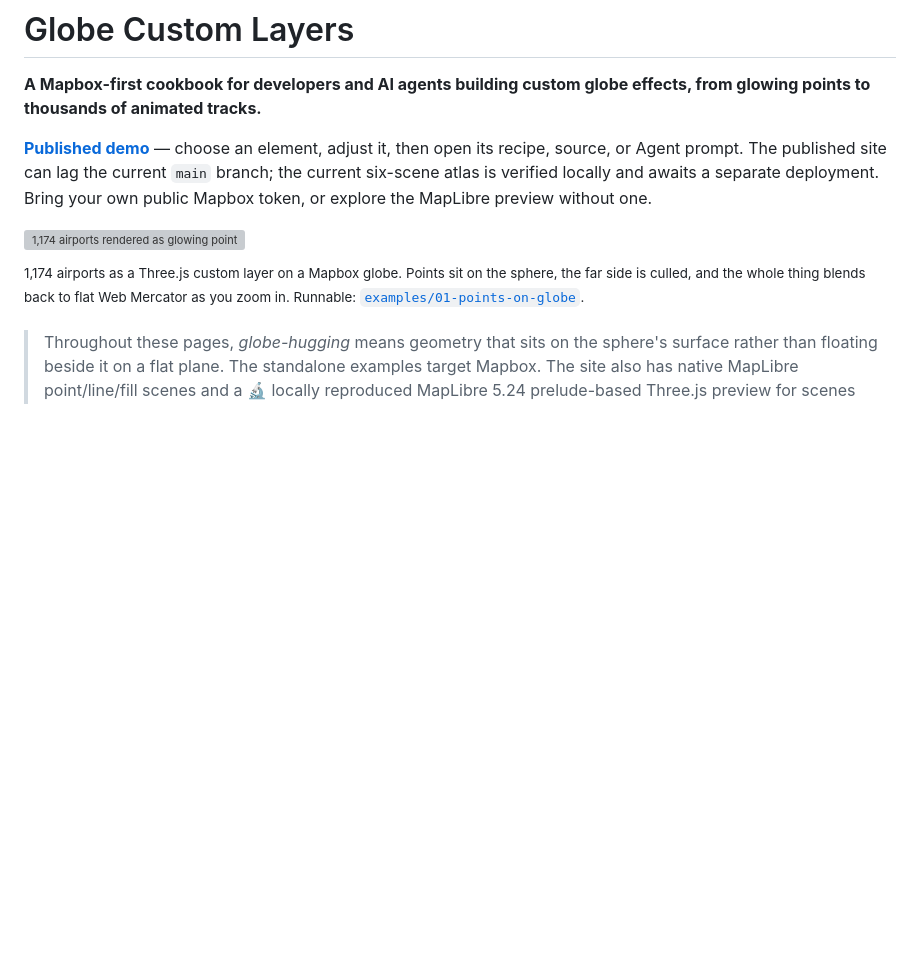
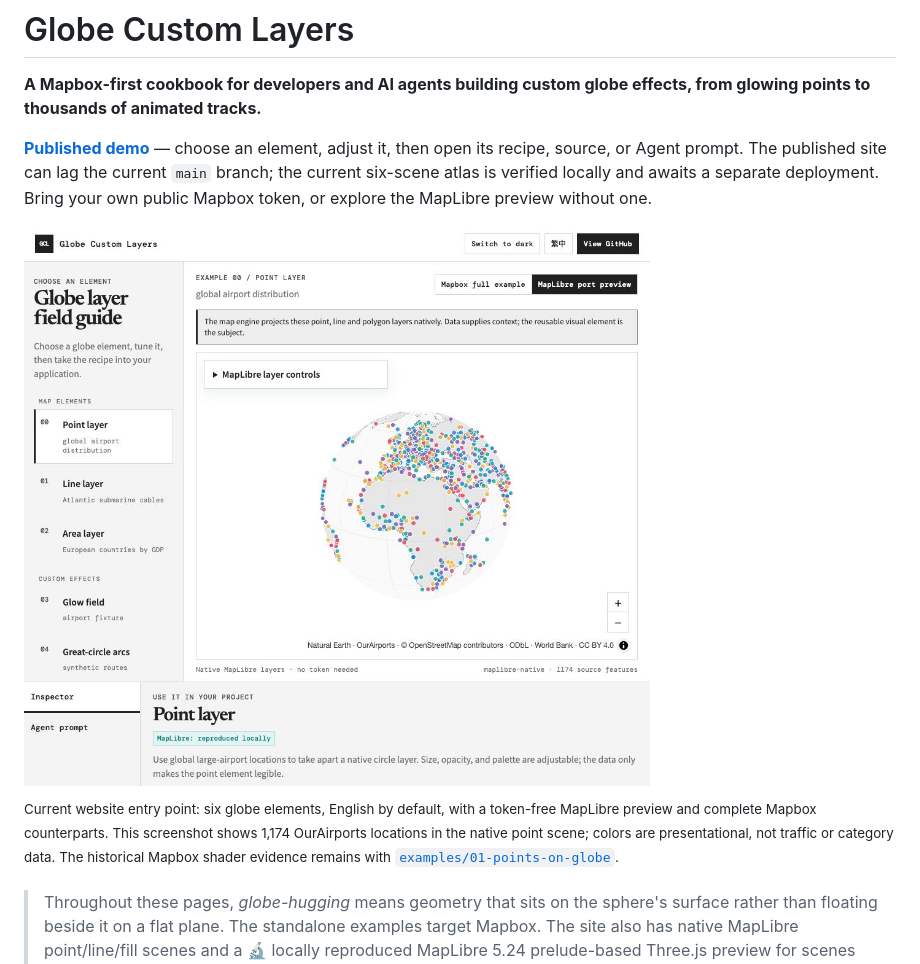
Before and after one commit to ianlkl11234s/globe-custom-layers, a Markdown page: README.md, the part around the change. Rendered like a GitHub page; pictures changed too: site/screenshots/atlas-en-light.png (added); blank space fills up the shorter version; grey boxes are pictures that could not be loaded.

```diff
--- a/README.md
+++ b/README.md
@@ -4,9 +4,9 @@
 
 **[Published demo](https://globe-custom-layers.zeabur.app/)** — choose an element, adjust it, then open its recipe, source, or Agent prompt. The published site can lag the current `main` branch; the current six-scene atlas is verified locally and awaits a separate deployment. Bring your own public Mapbox token, or explore the MapLibre preview without one.
 
-![1,174 airports rendered as glowing points hugging a Mapbox globe](examples/01-points-on-globe/screenshots/globe.png)
+![Current English atlas showing the native global-airport point layer](site/screenshots/atlas-en-light.png)
 
-<sup>1,174 airports as a Three.js custom layer on a Mapbox globe. Points sit on the sphere, the far side is culled, and the whole thing blends back to flat Web Mercator as you zoom in. Runnable: [`examples/01-points-on-globe`](examples/01-points-on-globe/).</sup>
+<sup>Current website entry point: six globe elements, English by default, with a token-free MapLibre preview and complete Mapbox counterparts. This screenshot shows 1,174 OurAirports locations in the native point scene; colors are presentational, not traffic or category data. The historical Mapbox shader evidence remains with [`examples/01-points-on-globe`](examples/01-points-on-globe/).</sup>
 
 > Throughout these pages, *globe-hugging* means geometry that sits on the sphere's surface rather than floating beside it on a flat plane. The standalone examples target Mapbox. The site also has native MapLibre point/line/fill scenes and a 🔬 locally reproduced MapLibre 5.24 prelude-based Three.js preview for scenes 01/02/05; its direct ECEF/mainMatrix path, terrain/depth behaviour, and portability to the remaining standalone examples are unverified.
 
```
Also changed, not shown: site/README.md (+4 -0 lines).
